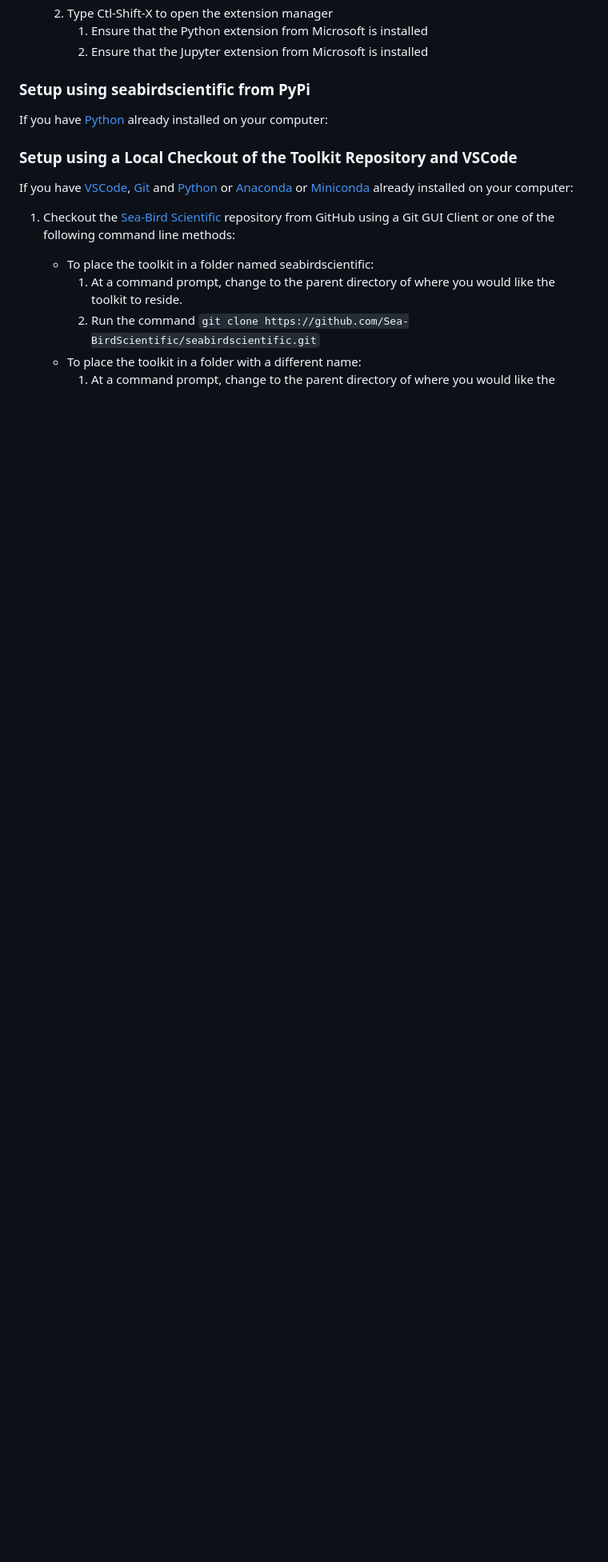
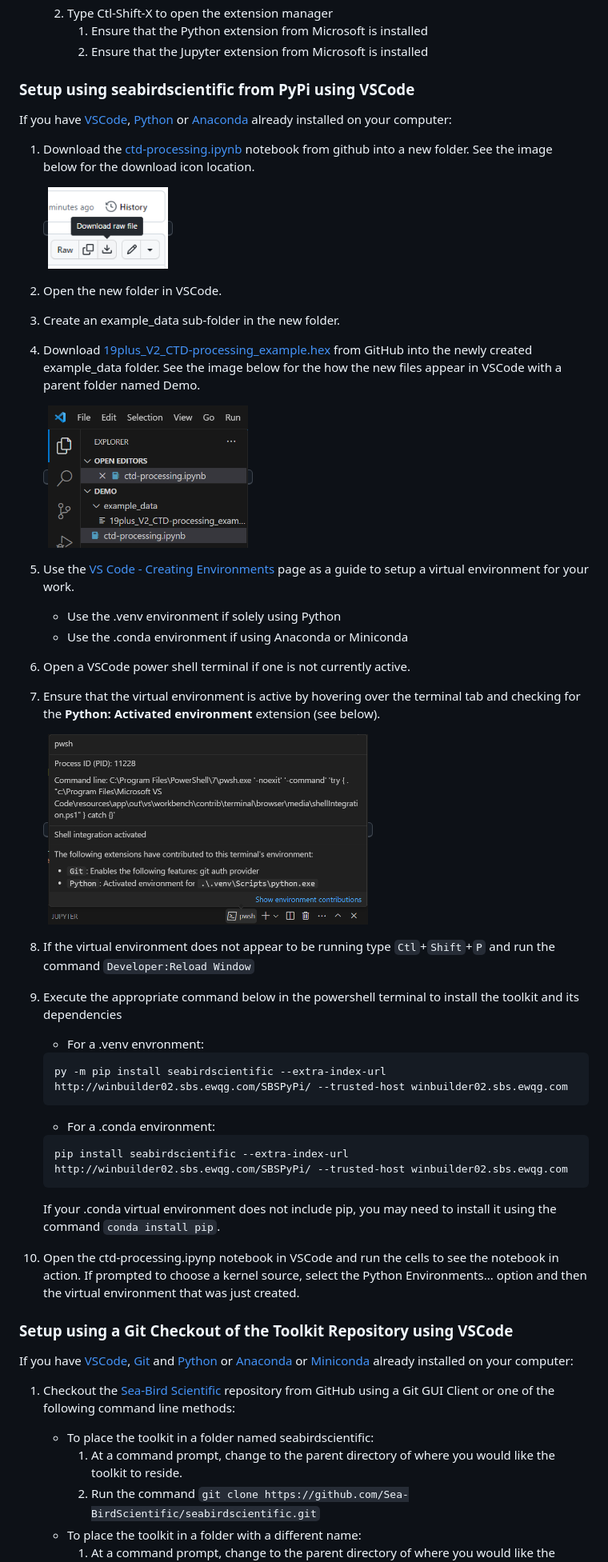
Before and after one commit to Sea-BirdScientific/seabirdscientific, a Markdown page: README.md, the part around one of its changes. Shown at 80% size. GitHub-like rendering; pictures changed too: documentation/images/GitHubDownload.PNG (added), documentation/images/NotebookFiles.PNG (added); blank space fills up the shorter version.

Commit message:
Added instructions for using PyPi checkout using vscode

````diff
--- a/README.md
+++ b/README.md
@@ -17,10 +34,47 @@ Prior to setup, you may wish to install one or more of the following:
        1. Ensure that the Python extension from Microsoft is installed
        1. Ensure that the Jupyter extension from Microsoft is installed
 
-### Setup using seabirdscientific from PyPi
-If you have [Python](https://www.python.org/downloads) already installed on your computer:
+### Setup using seabirdscientific from PyPi using VSCode
+If you have [VSCode](https://code.visualstudio.com/), [Python](https://www.python.org/downloads) or [Anaconda](https://docs.anaconda.com/free/anaconda/install/index.html) already installed on your computer:
+<!-- TODO: try the follwing once repo is public to replace the following three steps -->
+<!-- 1. Download from DownGit link https://minhaskamal.github.io/DownGit/#/home?url=https://github.com/Sea-BirdScientific/seabirdscientific/tree/main/documentation -->
+<!-- TODO: change dev to main in following URLs when published -->
+1. Download the [ctd-processing.ipynb](https://github.com/Sea-BirdScientific/seabirdscientific/blob/dev/documentation/ctd-processing.ipynb) notebook from github into a new folder. See the image below for the download icon location.
 
-### Setup using a Local Checkout of the Toolkit Repository and VSCode
+    <kbd><img src="documentation/images/GitHubDownload.PNG" width=150></kbd>
+
+1. Open the new folder in VSCode.
+1. Create an example_data sub-folder in the new folder.
+1. Download [19plus_V2_CTD-processing_example.hex](https://github.com/Sea-BirdScientific/seabirdscientific/blob/dev/documentation/example_data/19plus_V2_CTD-processing_example.hex) from GitHub into the newly created example_data folder. See the image below for the how the new files appear in VSCode with a parent folder named Demo.
+
+    <kbd><img src="documentation/images/NotebookFiles.PNG" width=250></kbd>
+
+1. Use the [VS Code - Creating Environments](https://code.visualstudio.com/docs/python/environments#_creating-environments) page as a guide to setup a virtual environment for your work.
+    - Use the .venv environment if solely using Python
+    - Use the .conda environment if using Anaconda or Miniconda
+1. Open a VSCode power shell terminal if one is not currently active.
+1. Ensure that the virtual environment is active by hovering over the terminal tab and checking for the __Python: Activated environment__ extension (see below).
+
+    <kbd><img src="documentation/images/VerifyEnv.PNG" width=400></kbd>
+
+1. If the virtual environment does not appear to be running type ```Ctl```+```Shift```+```P``` and run the command ```Developer:Reload Window```
+1. Execute the appropriate command below in the powershell terminal to install the toolkit and its dependencies
+    <!--
+    Todo: once published, change below to just ... install seabirdscientific
+    -->
+    - For a .venv envronment:
+    ``` bash
+    py -m pip install seabirdscientific --extra-index-url http://winbuilder02.sbs.ewqg.com/SBSPyPi/ --trusted-host winbuilder02.sbs.ewqg.com
+    ```
+    - For a .conda environment:
+    ``` bash
+    pip install seabirdscientific --extra-index-url http://winbuilder02.sbs.ewqg.com/SBSPyPi/ --trusted-host winbuilder02.sbs.ewqg.com
+    ```
+    If your .conda virtual environment does not include pip, you may need to install it using the command ```conda install pip```.
+
+1. Open the ctd-processing.ipynp notebook in VSCode and run the cells to see the notebook in action. If prompted to choose a kernel source, select the Python Environments... option and then the virtual environment that was just created.
+
+### Setup using a Git Checkout of the Toolkit Repository using VSCode
 If you have [VSCode](https://code.visualstudio.com/), [Git](https://www.git-scm.com/downloads) and [Python](https://www.python.org/downloads/) or [Anaconda](https://docs.anaconda.com/free/anaconda/install/index.html) or [Miniconda](https://docs.conda.io/projects/miniconda/en/latest/miniconda-install.html) already installed on your computer:
 1. Checkout the [Sea-Bird Scientific](https://github.com/Sea-BirdScientific/seabirdscientific.git) repository from GitHub using a Git GUI Client or one of the following command line methods:
     - To place the toolkit in a folder named seabirdscientific:
````
Also changed, not shown: other parts of README.md (+19 -11 lines), 1 other file.
